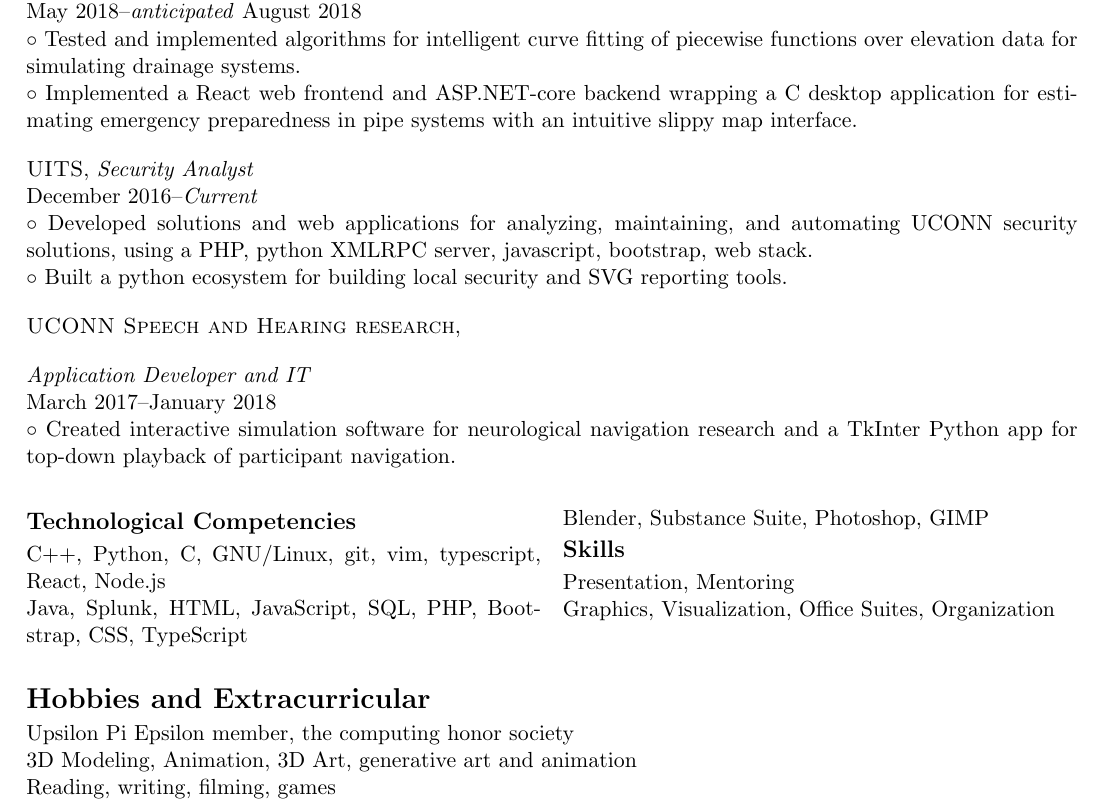
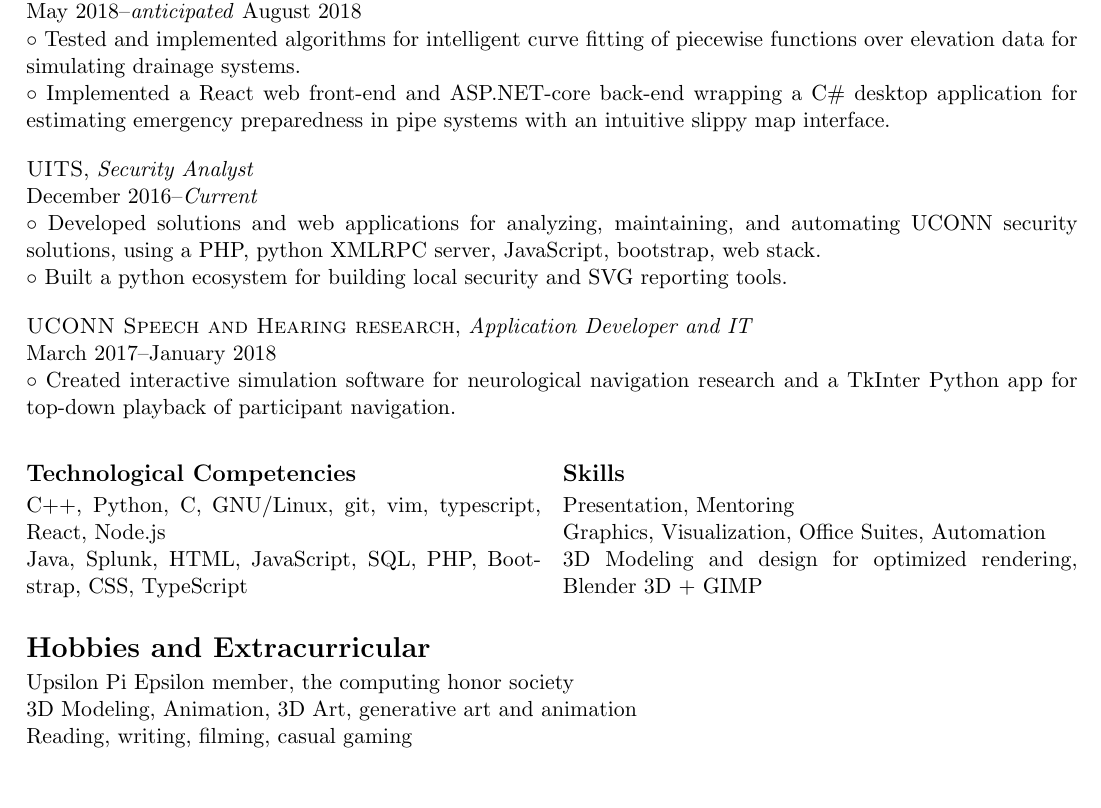
Before and after one commit to MichaelBelousov/Resume, a LaTeX CV (resume.tex): part of the page, cut so that both start at the same text. Compiled offline with pdfLaTeX.

Commit message:
most of 2018 update

```diff
--- a/resume.tex
+++ b/resume.tex
@@ -69,19 +69,18 @@
     % replace with constrained itemize
         $\circ$ Tested and implemented algorithms for intelligent curve fitting of piecewise functions over elevation data for simulating drainage systems.
         \\
-        $\circ$ Implemented a React web frontend and ASP.NET-core backend wrapping a C# desktop application for estimating emergency preparedness in pipe systems with an intuitive slippy map interface.
+        $\circ$ Implemented a React web front-end and ASP.NET-core back-end wrapping a C\# desktop application for estimating emergency preparedness in pipe systems with an intuitive slippy map interface.
 
     \textsc{UITS},
     \textit{Security Analyst}\\
     December 2016--\textit{Current}\\
     % TODO: use \newcommand for bullet point
     % replace with constrained itemize
-        $\circ$ Developed solutions and web applications for analyzing, maintaining, and automating UCONN security solutions, using a PHP, python XMLRPC server, javascript, bootstrap, web stack.
+        $\circ$ Developed solutions and web applications for analyzing, maintaining, and automating UCONN security solutions, using a PHP, python XMLRPC server, JavaScript, bootstrap, web stack.
         \\
         $\circ$ Built a python ecosystem for building local security and SVG reporting tools.
 
     \textsc{UCONN Speech and Hearing research},
-
     \textit{Application Developer and IT}\\
     March 2017--January 2018\\
     % replace with constrained itemize
@@ -94,13 +93,12 @@
         C++, Python, C, GNU/Linux, git, vim, typescript, React, Node.js
         \\
         Java, Splunk, HTML, JavaScript, SQL, PHP, Bootstrap, CSS, TypeScript
-        \\
-        Blender, Substance Suite, Photoshop, GIMP
 
     \subsection*{Skills}
 
         Presentation, Mentoring\\
-        Graphics, Visualization, Office Suites, Organization\\
+        Graphics, Visualization, Office Suites, Automation\\
+        3D Modeling and design for optimized rendering, Blender 3D + GIMP
 
 \end{multicols}
 
@@ -108,7 +106,7 @@
 
     Upsilon Pi Epsilon member, the computing honor society\\
     3D Modeling, Animation, 3D Art, generative art and animation\\
-    Reading, writing, filming, games
+    Reading, writing, filming, casual gaming
 
 \clearpage
 
```
